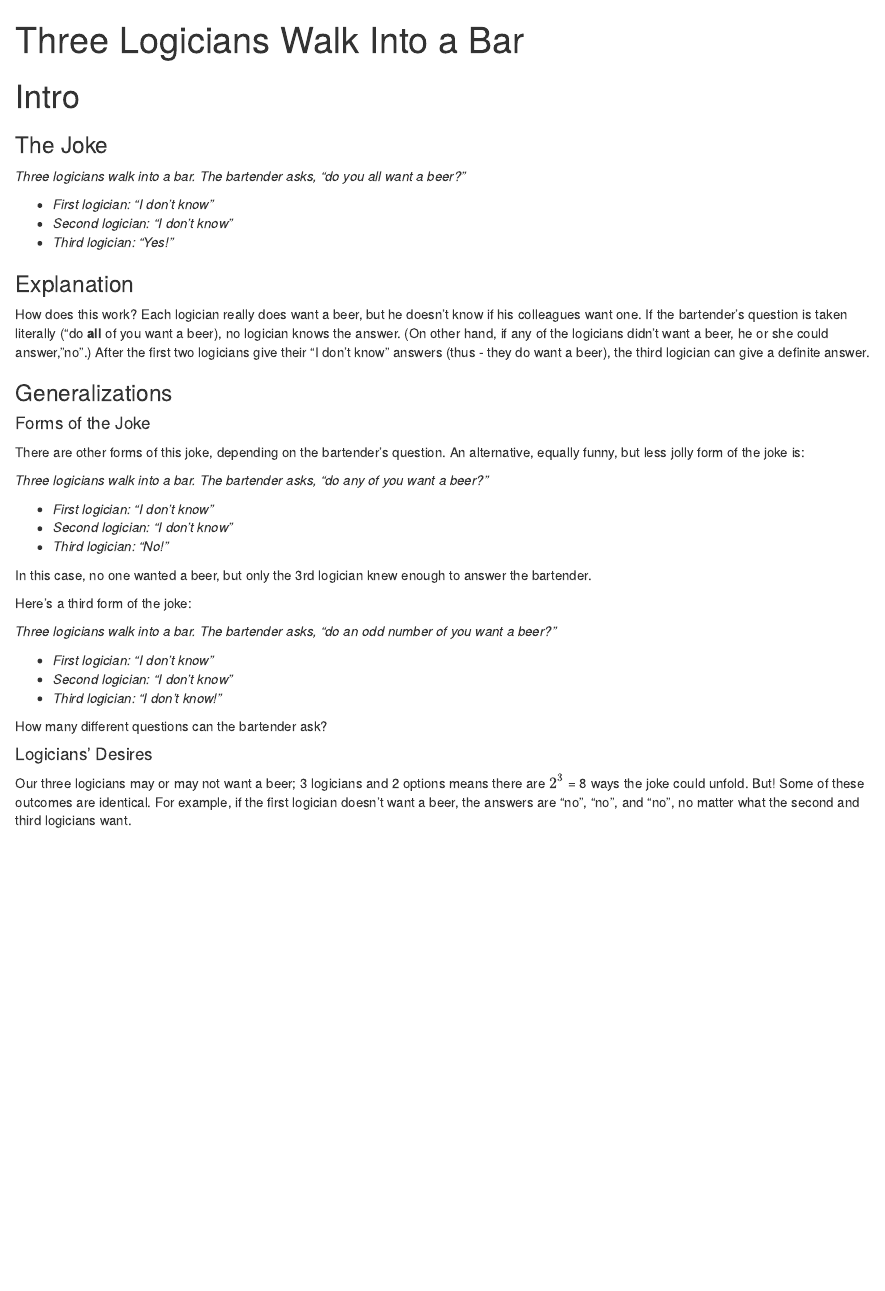
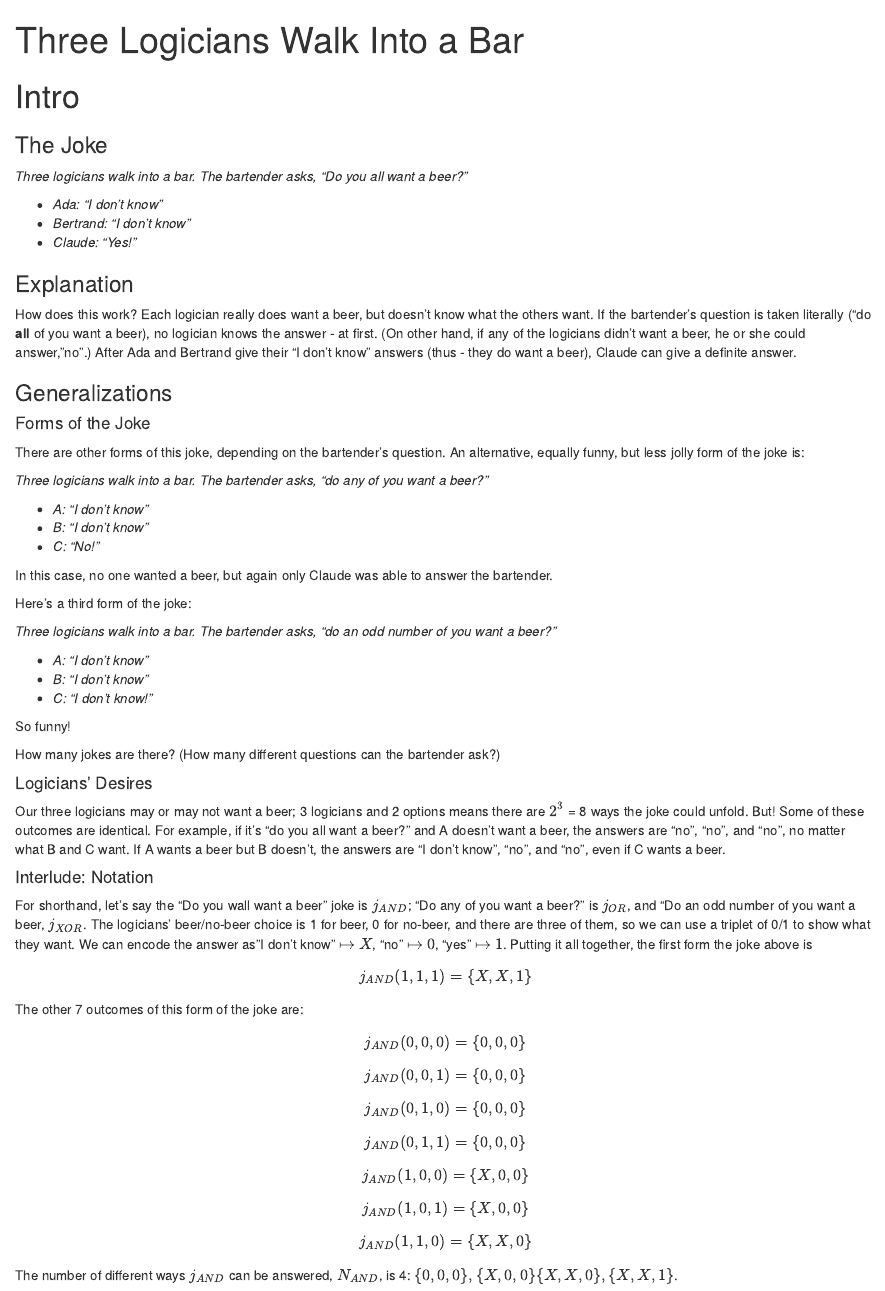
Before and after one commit to aaronferrucci/three_logicians, an R Markdown document (three_logicians.Rmd): the page in a window 1100 px wide, from its top. The pictures show the output file three_logicians.html that the author committed with the source, opened offline.

Commit message:
add logician names; add notation

```diff
--- a/three_logicians.Rmd
+++ b/three_logicians.Rmd
@@ -9,16 +9,16 @@ output:
 
 ### The Joke
 
-*Three logicians walk into a bar. The bartender asks, "do you all want a beer?"*
+*Three logicians walk into a bar. The bartender asks, "Do you all want a beer?"*
 
--   *First logician: "I don't know"*
--   *Second logician: "I don't know"*
--   *Third logician: "Yes!"*
+-   *Ada: "I don't know"*
+-   *Bertrand: "I don't know"*
+-   *Claude: "Yes!"*
 
 
 ### Explanation
 
-How does this work? Each logician really does want a beer, but he doesn't know if his colleagues want one. If the bartender's question is taken literally ("do **all** of you want a beer), no logician knows the answer. (On other hand, if any of the logicians didn't want a beer, he or she could answer,"no".) After the first two logicians give their "I don't know" answers (thus - they do want a beer), the third logician can give a definite answer.
+How does this work? Each logician really does want a beer, but doesn't know what the others want. If the bartender's question is taken literally ("do **all** of you want a beer), no logician knows the answer - at first. (On other hand, if any of the logicians didn't want a beer, he or she could answer,"no".) After Ada and Bertrand give their "I don't know" answers (thus - they do want a beer), Claude can give a definite answer.
 
 ### Generalizations
 
@@ -29,22 +29,40 @@ An alternative, equally funny, but less jolly form of the joke is:
 
 *Three logicians walk into a bar. The bartender asks, "do any of you want a beer?"*
 
--   *First logician: "I don't know"*
--   *Second logician: "I don't know"*
--   *Third logician: "No!"*
+-   *A: "I don't know"*
+-   *B: "I don't know"*
+-   *C: "No!"*
 
-In this case, no one wanted a beer, but only the 3rd logician knew enough to answer the bartender.
+In this case, no one wanted a beer, but again only Claude was able to answer the bartender.
 
 Here's a third form of the joke:
 
 *Three logicians walk into a bar. The bartender asks, "do an odd number of you want a beer?"*
 
--   *First logician: "I don't know"*
--   *Second logician: "I don't know"*
--   *Third logician: "I don't know!"*
+-   *A: "I don't know"*
+-   *B: "I don't know"*
+-   *C: "I don't know!"*
 
-How many different questions can the bartender ask?
+So funny!
+
+
+How many jokes are there? (How many different questions can the bartender ask?)
 
 #### Logicians' Desires
 
-Our three logicians may or may not want a beer; 3 logicians and 2 options means there are ${2}^{3}$ = `r 2**3` ways the joke could unfold. But! Some of these outcomes are identical. For example, if the first logician doesn't want a beer, the answers are "no", "no", and "no", no matter what the second and third logicians want.
+Our three logicians may or may not want a beer; 3 logicians and 2 options means there are ${2}^{3}$ = `r 2**3` ways the joke could unfold. But! Some of these outcomes are identical. For example, if it's "do you all want a beer?" and A doesn't want a beer, the answers are "no", "no", and "no", no matter what B and C want. If A wants a beer but B doesn't, the answers are "I don't know", "no", and "no", even if C wants a beer.
+
+#### Interlude: Notation
+
+For shorthand, let's say the "Do you wall want a beer" joke is $j_{AND}$; "Do any of you want a beer?" is $j_{OR}$, and "Do an odd number of you want a beer, $j_{XOR}$. The logicians' beer/no-beer choice is 1 for beer, 0 for no-beer, and there are three of them, so we can use a triplet of 0/1 to show what they want. We can encode the answer as "I don't know" $\mapsto$ $X$, "no" $\mapsto$ $0$, "yes" $\mapsto$ $1$. Putting it all together, the first form the joke above is
+$$j_{AND}(1, 1, 1) =  \{X, X, 1\}$$
+
+The other 7 outcomes of this form of the joke are:
+$$j_{AND}(0, 0, 0) =  \{0, 0, 0\}$$
+$$j_{AND}(0, 0, 1) =  \{0, 0, 0\}$$
+$$j_{AND}(0, 1, 0) =  \{0, 0, 0\}$$
+$$j_{AND}(0, 1, 1) =  \{0, 0, 0\}$$
+$$j_{AND}(1, 0, 0) =  \{X, 0, 0\}$$
+$$j_{AND}(1, 0, 1) =  \{X, 0, 0\}$$
+$$j_{AND}(1, 1, 0) =  \{X, X, 0\}$$
+The number of different ways $j_{AND}$ can be answered, $N_{AND}$, is 4: $\{0, 0, 0\}, \{X, 0, 0\} \{X, X, 0\}, \{X, X, 1\}$.
```
Also changed, not shown: three_logicians.html.
